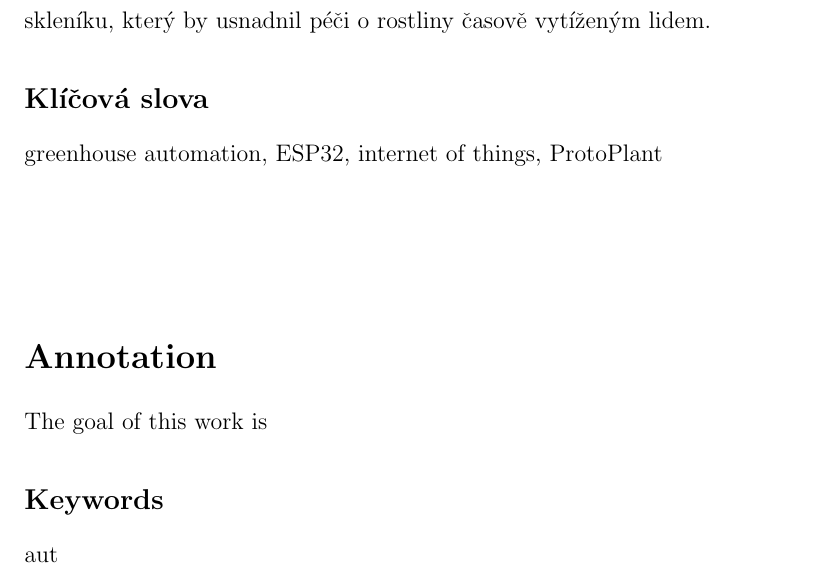
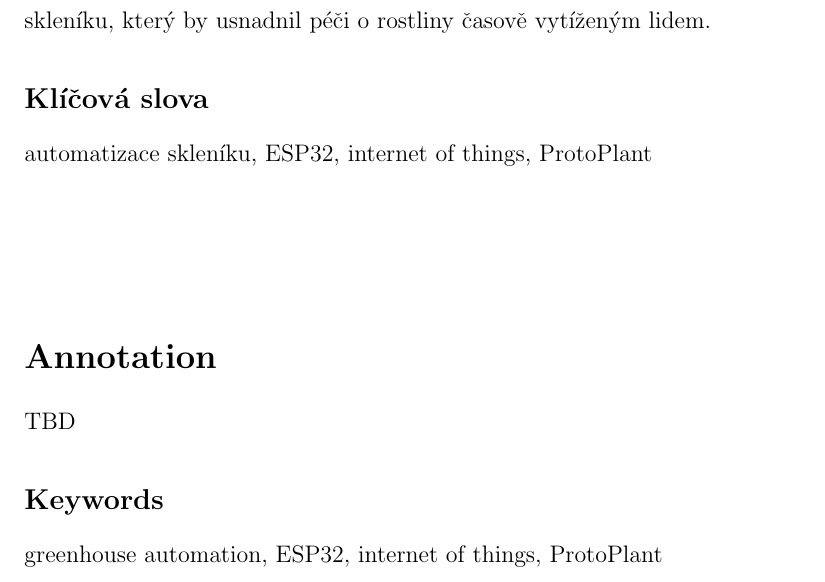
Before and after one commit to Hellpetros/SOC-2020-TEXT, a LaTeX thesis (text.tex): part of page 5 of 11, cut so that both start at the same text. The pictures show the PDF file text.pdf that the author committed with the source.

Commit message:
Finish annotation v.0, add keywowrds

```diff
--- a/text.tex
+++ b/text.tex
@@ -34,15 +34,15 @@ Zahradničení je dnes naprosto běžnou zájmovou činností. Mnoho lidí mají
 Cílem práce je vytvořit univerzální a dostupný systém pro automatizaci skleníku, který by usnadnil péči o~rostliny časově vytíženým lidem.
 
 \subsection*{Klíčová slova}
-greenhouse automation, ESP32, internet of things, ProtoPlant
+automatizace skleníku, ESP32, internet of things, ProtoPlant
 
 \vspace{20mm}
 
 \section*{Annotation}
-The goal of this work is
+TBD
 
 \subsection*{Keywords}
-aut
+greenhouse automation, ESP32, internet of things, ProtoPlant
 
 \newpage
 \pagestyle{plain}
```
Also changed, not shown: text.pdf, 2 other files.
